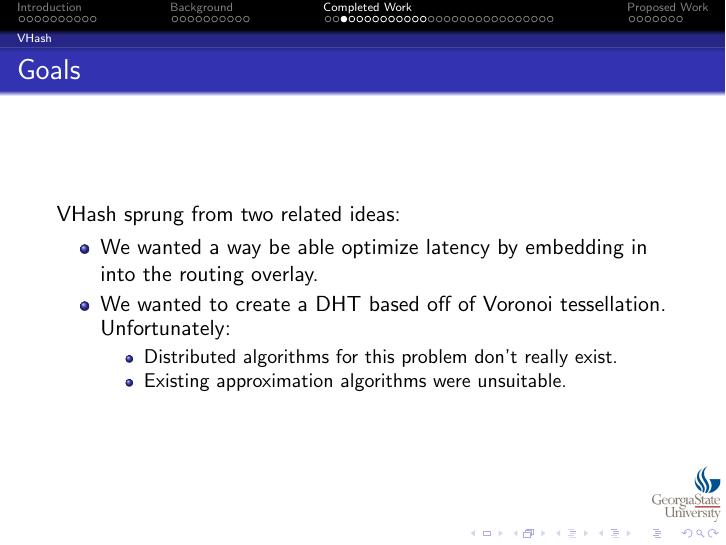
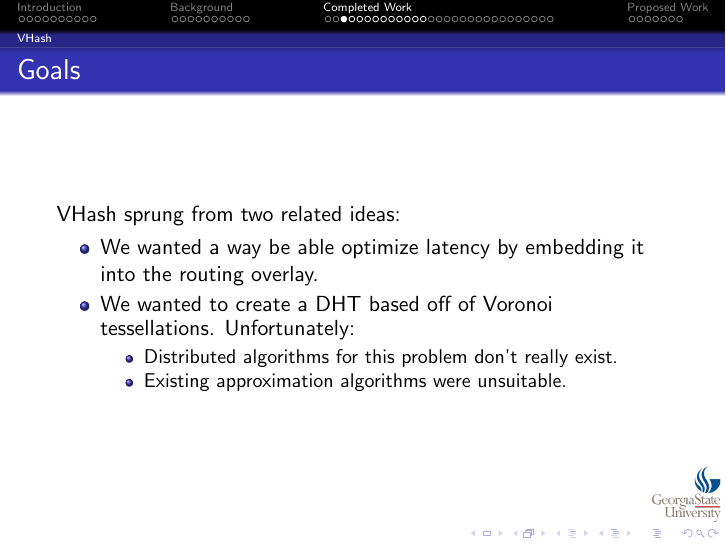
Before and after one commit to abrosen/notes, LaTeX slides (summaries/slides.tex): page 31 of 64. Compiled offline with pdfLaTeX.

Commit message:
Morning typoes

```diff
--- a/summaries/slides.tex
+++ b/summaries/slides.tex
@@ -414,8 +414,8 @@ My research has been focused on:
 	VHash sprung from two related ideas:
 	\begin{itemize}
 
-		\item<1-> We wanted a way be able optimize latency by embedding in into the routing overlay. \note<1>{Most DHTs optimize routing for the number of hops, rather than latency.}
-		\item<2-> We wanted to create a DHT based off of Voronoi tessellation. Unfortunately: \note<2>{ We discovered a mapping between Distributed Hash Tables and Voronoi/Delaunay Triangulations.}
+		\item<1-> We wanted a way be able optimize latency by embedding it into the routing overlay. \note<1>{Most DHTs optimize routing for the number of hops, rather than latency.}
+		\item<2-> We wanted to create a DHT based off of Voronoi tessellations. Unfortunately: \note<2>{ We discovered a mapping between Distributed Hash Tables and Voronoi/Delaunay Triangulations.}
 		\begin{itemize}
 			\item<3-> Distributed algorithms for this problem don't really exist.  \note<3>{I lie, they do exist, but they all are ``run the global algorithm on your local subset.  And if we move out of or above 2D Euclidean space, as Brendan wanted to, no fast algorithms exist at all.  We quickly determined that solving was never really a feasible option. So that leaves approximation.  A distributed algorithm would be helpful for some WSNs solving the boundary coverage problem.}
 			\item<4-> Existing approximation algorithms were unsuitable. \note<4>{Simple approximations have no guarantees of connectivity, which is very bad for a routing topology.  Better algorithms that existed for this problem technically ran in constant time, but had a prohibitively high sampling.  So to understand what I'm talking about here, let's briefly define what a Voronoi tessellation is.}
```
Also changed, not shown: summaries/slides.pdf.
